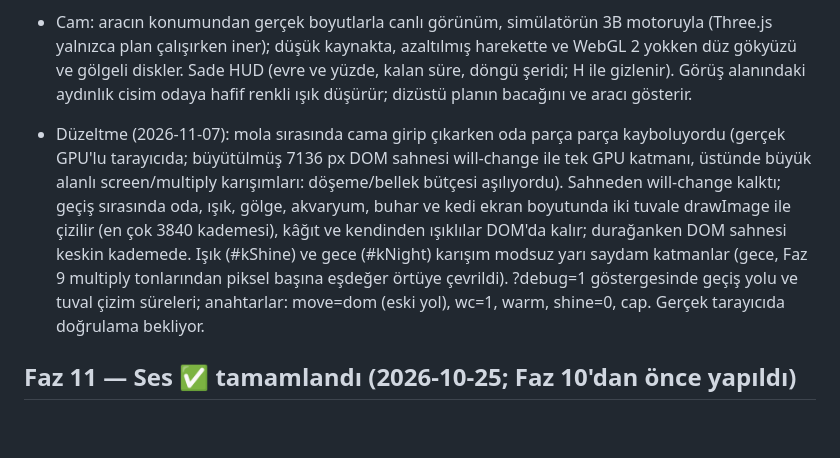
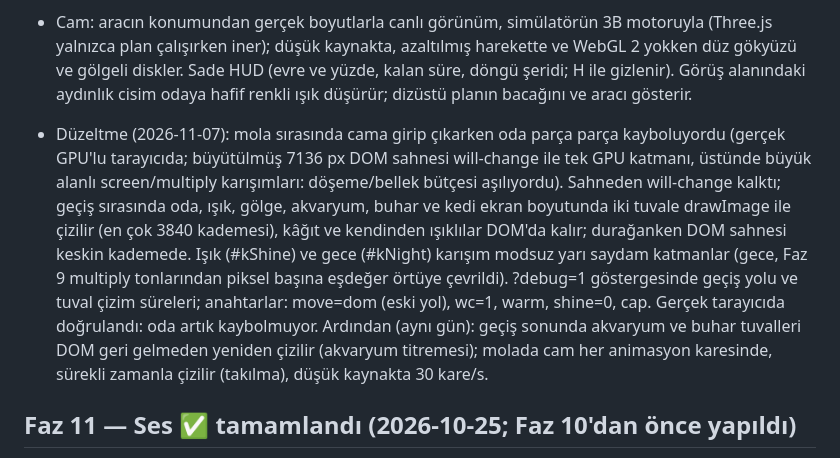
Before and after one commit to baqiKk/orbital-simulator, a Markdown page: ROADMAP.md, the part around the change. Rendered like a GitHub page; blank space fills up the shorter version.

```diff
--- a/ROADMAP.md
+++ b/ROADMAP.md
@@ -201,7 +201,7 @@ Genel ilkeler:
 - Uçuş planları (`js/flightplans.js`, yollar `tools/flight-plans/build.js` ile core.js'ten): Dünya–Ay serbest dönüş (Ay'a yolculuk · Ay yörüngesinde mola · Dünya'ya dönüş · Dünya yörüngesinde mola), Mars seyri (sekiz dilim; ilk yarıda kamera küçülen Dünya'ya ve Ay'a, dördüncü molada yumuşakça Mars'a döner; seyir molalarında araç yavaşça döner; sonra Mars yörüngesi), Satürn uyduları (Titan → Enceladus → Dione → Rhea → Titan; 4 bacaklı kapalı döngü için Tethys çıkarıldı), Jüpiter sistemi (Callisto → Io → Europa → Ganymede → Callisto). Mola yörüngeleri gösterim amaçlı (Model penceresinde yazıyor).
 - Cam: aracın konumundan gerçek boyutlarla canlı görünüm, simülatörün 3B motoruyla (Three.js yalnızca plan çalışırken iner); düşük kaynakta, azaltılmış harekette ve WebGL 2 yokken düz gökyüzü ve gölgeli diskler. Sade HUD (evre ve yüzde, kalan süre, döngü şeridi; H ile gizlenir). Görüş alanındaki aydınlık cisim odaya hafif renkli ışık düşürür; dizüstü planın bacağını ve aracı gösterir.
 
-- Düzeltme (2026-11-07): mola sırasında cama girip çıkarken oda parça parça kayboluyordu (gerçek GPU'lu tarayıcıda; büyütülmüş 7136 px DOM sahnesi will-change ile tek GPU katmanı, üstünde büyük alanlı screen/multiply karışımları: döşeme/bellek bütçesi aşılıyordu). Sahneden will-change kalktı; geçiş sırasında oda, ışık, gölge, akvaryum, buhar ve kedi ekran boyutunda iki tuvale drawImage ile çizilir (en çok 3840 kademesi), kâğıt ve kendinden ışıklılar DOM'da kalır; durağanken DOM sahnesi keskin kademede. Işık (#kShine) ve gece (#kNight) karışım modsuz yarı saydam katmanlar (gece, Faz 9 multiply tonlarından piksel başına eşdeğer örtüye çevrildi). ?debug=1 göstergesinde geçiş yolu ve tuval çizim süreleri; anahtarlar: move=dom (eski yol), wc=1, warm, shine=0, cap. Gerçek tarayıcıda doğrulama bekliyor.
+- Düzeltme (2026-11-07): mola sırasında cama girip çıkarken oda parça parça kayboluyordu (gerçek GPU'lu tarayıcıda; büyütülmüş 7136 px DOM sahnesi will-change ile tek GPU katmanı, üstünde büyük alanlı screen/multiply karışımları: döşeme/bellek bütçesi aşılıyordu). Sahneden will-change kalktı; geçiş sırasında oda, ışık, gölge, akvaryum, buhar ve kedi ekran boyutunda iki tuvale drawImage ile çizilir (en çok 3840 kademesi), kâğıt ve kendinden ışıklılar DOM'da kalır; durağanken DOM sahnesi keskin kademede. Işık (#kShine) ve gece (#kNight) karışım modsuz yarı saydam katmanlar (gece, Faz 9 multiply tonlarından piksel başına eşdeğer örtüye çevrildi). ?debug=1 göstergesinde geçiş yolu ve tuval çizim süreleri; anahtarlar: move=dom (eski yol), wc=1, warm, shine=0, cap. Gerçek tarayıcıda doğrulandı: oda artık kaybolmuyor. Ardından (aynı gün): geçiş sonunda akvaryum ve buhar tuvalleri DOM geri gelmeden yeniden çizilir (akvaryum titremesi); molada cam her animasyon karesinde, sürekli zamanla çizilir (takılma), düşük kaynakta 30 kare/s.
 
 ## Faz 11 — Ses ✅ tamamlandı (2026-10-25; Faz 10'dan önce yapıldı)
 - Lo-fi radyo (üretilen ambient müziğin yerine): HoliznaCC0'ın 9 parçası (CC0 1.0; "Chill Beats" ve "Happy Lo-Fi" koleksiyonlarından, kullanıcı dinleyip seçti), Opus/WebM + MP3 yedeği, −16 LUFS; karışık sıra, 3 sn geçiş, sarma yok. Varsayılan açık, ilk dokunuşla başlar (o zamana kadar sol üstte "Radyoyu başlatmak için dokun"); çalarken parça ve sanatçı sol üstte. Ağ hatasında sessizce yeniden dener, olmazsa küçük uyarı.
```
Also changed, not shown: CLAUDE.md (+1 -1 lines).
